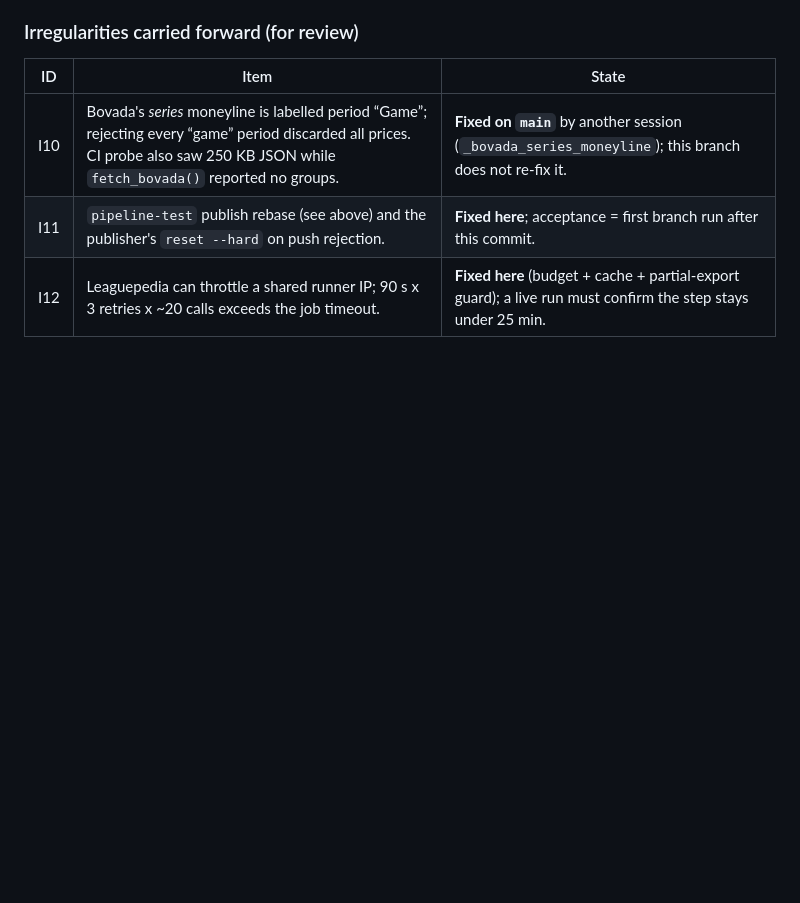
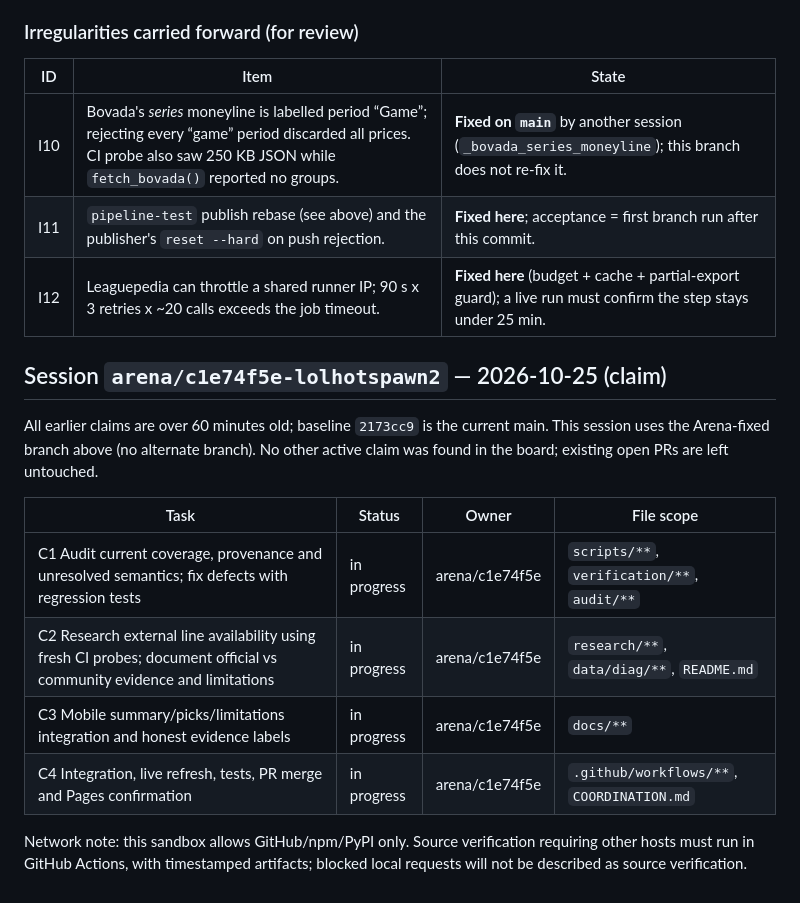
Before and after one commit to karagemop466-tech/LOLHOTSPAWN2, a Markdown page: COORDINATION.md, the part around the change. GitHub-like rendering; blank space fills up the shorter version.

Commit message:
coordination: claim coverage and provenance audit for October 25
Co-authored-by: arena-agent <297053741+arena-agent@users.noreply.github.com>

```diff
--- a/COORDINATION.md
+++ b/COORDINATION.md
@@ -1482,3 +1482,16 @@ failures observed on this branch today:
 | I10 | Bovada's *series* moneyline is labelled period “Game”; rejecting every “game” period discarded all prices. CI probe also saw 250 KB JSON while `fetch_bovada()` reported no groups. | **Fixed on `main`** by another session (`_bovada_series_moneyline`); this branch does not re-fix it. |
 | I11 | `pipeline-test` publish rebase (see above) and the publisher's `reset --hard` on push rejection. | **Fixed here**; acceptance = first branch run after this commit. |
 | I12 | Leaguepedia can throttle a shared runner IP; 90 s x 3 retries x ~20 calls exceeds the job timeout. | **Fixed here** (budget + cache + partial-export guard); a live run must confirm the step stays under 25 min. |
+
+## Session `arena/c1e74f5e-lolhotspawn2` — 2026-10-25 (claim)
+
+All earlier claims are over 60 minutes old; baseline `2173cc9` is the current main. This session uses the Arena-fixed branch above (no alternate branch). No other active claim was found in the board; existing open PRs are left untouched.
+
+| Task | Status | Owner | File scope |
+|---|---|---|---|
+| C1 Audit current coverage, provenance and unresolved semantics; fix defects with regression tests | in progress | arena/c1e74f5e | `scripts/**`, `verification/**`, `audit/**` |
+| C2 Research external line availability using fresh CI probes; document official vs community evidence and limitations | in progress | arena/c1e74f5e | `research/**`, `data/diag/**`, `README.md` |
+| C3 Mobile summary/picks/limitations integration and honest evidence labels | in progress | arena/c1e74f5e | `docs/**` |
+| C4 Integration, live refresh, tests, PR merge and Pages confirmation | in progress | arena/c1e74f5e | `.github/workflows/**`, `COORDINATION.md` |
+
+Network note: this sandbox allows GitHub/npm/PyPI only. Source verification requiring other hosts must run in GitHub Actions, with timestamped artifacts; blocked local requests will not be described as source verification.
```
